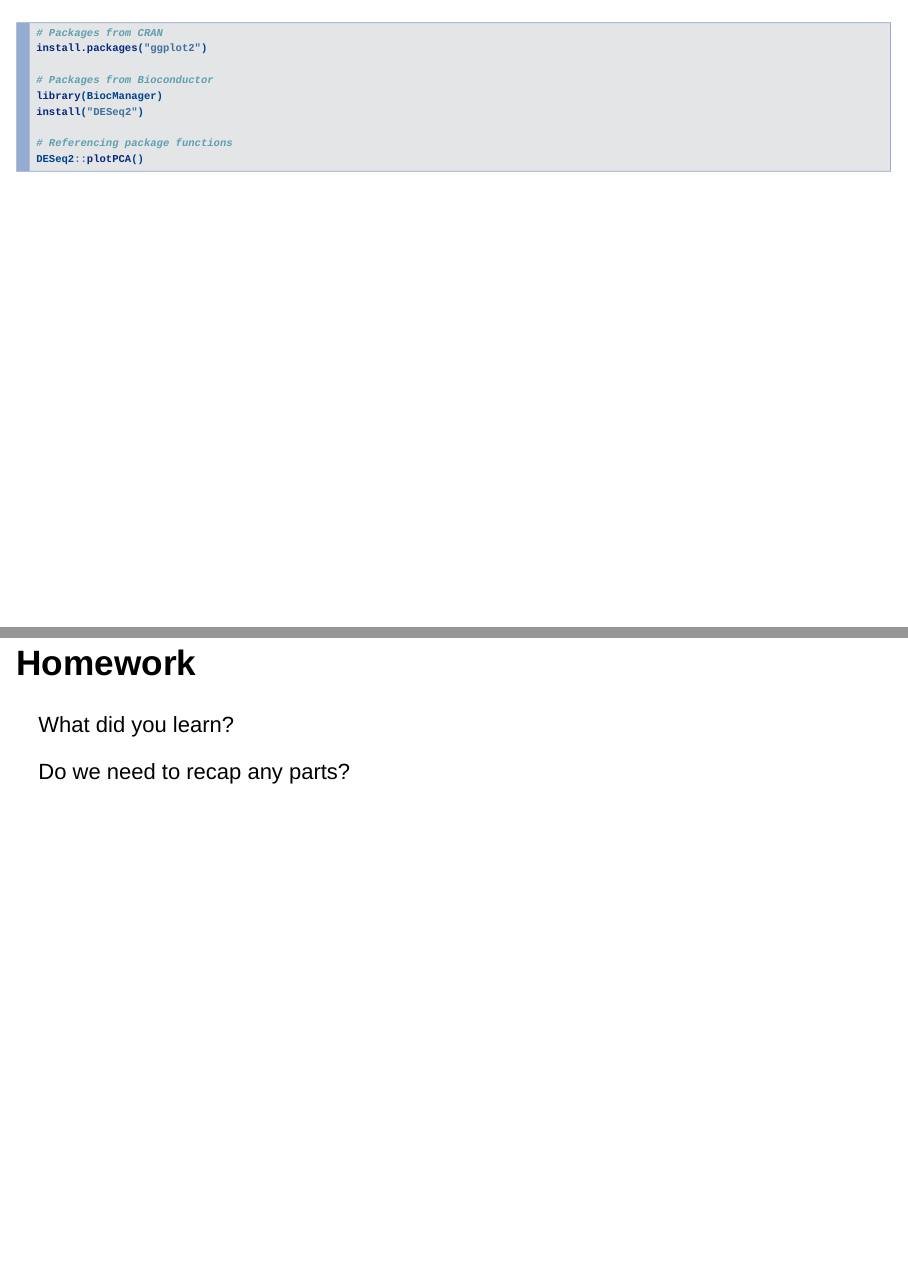
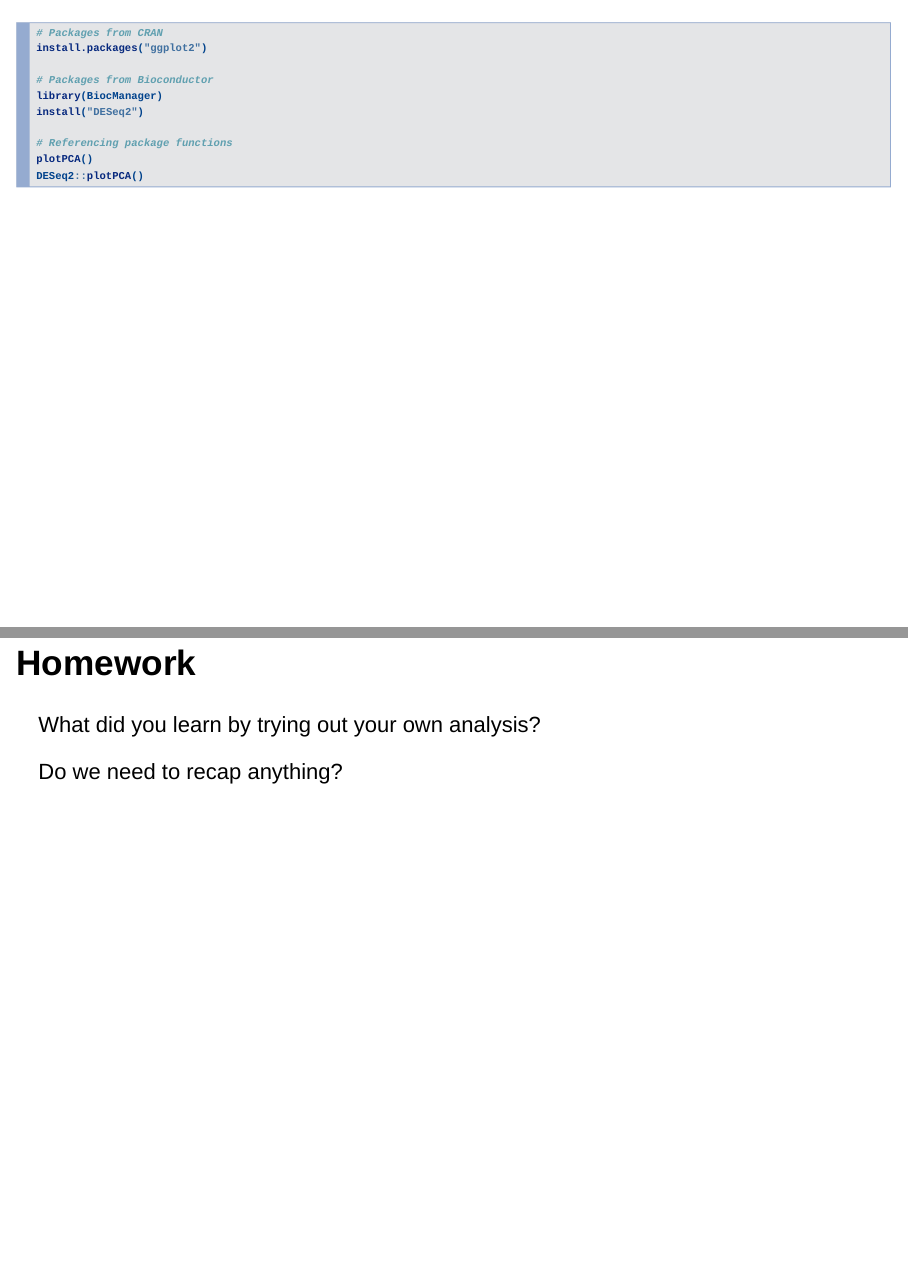
Before and after one commit to LMSBioinformatics/Introduction_to_R, an R Markdown document (course/content/Session_4.Rmd): pages 4 and 5 of 52, joined at a grey line. Rendered offline with R 4.5, knitr and Pandoc, with nearby package versions; drawn as Slidy slides in place of the format the file asks for; some code elsewhere in the file could not run offline.

Commit message:
Session 4: updating intro

````diff
--- a/course/content/Session_4.Rmd
+++ b/course/content/Session_4.Rmd
@@ -76,14 +75,15 @@ library(BiocManager)
 install("DESeq2")
 
 # Referencing package functions
+plotPCA()
 DESeq2::plotPCA()
 ```
 
 ## Homework {data-background=#FDEBD0}
 
-What did you learn?
+What did you learn by trying out your own analysis?
 
-Do we need to recap any parts?
+Do we need to recap anything?
 
 ## Learning objectives
 
````
Also changed, not shown: course/content/Session_4.Rmd (7 more changed lines).
